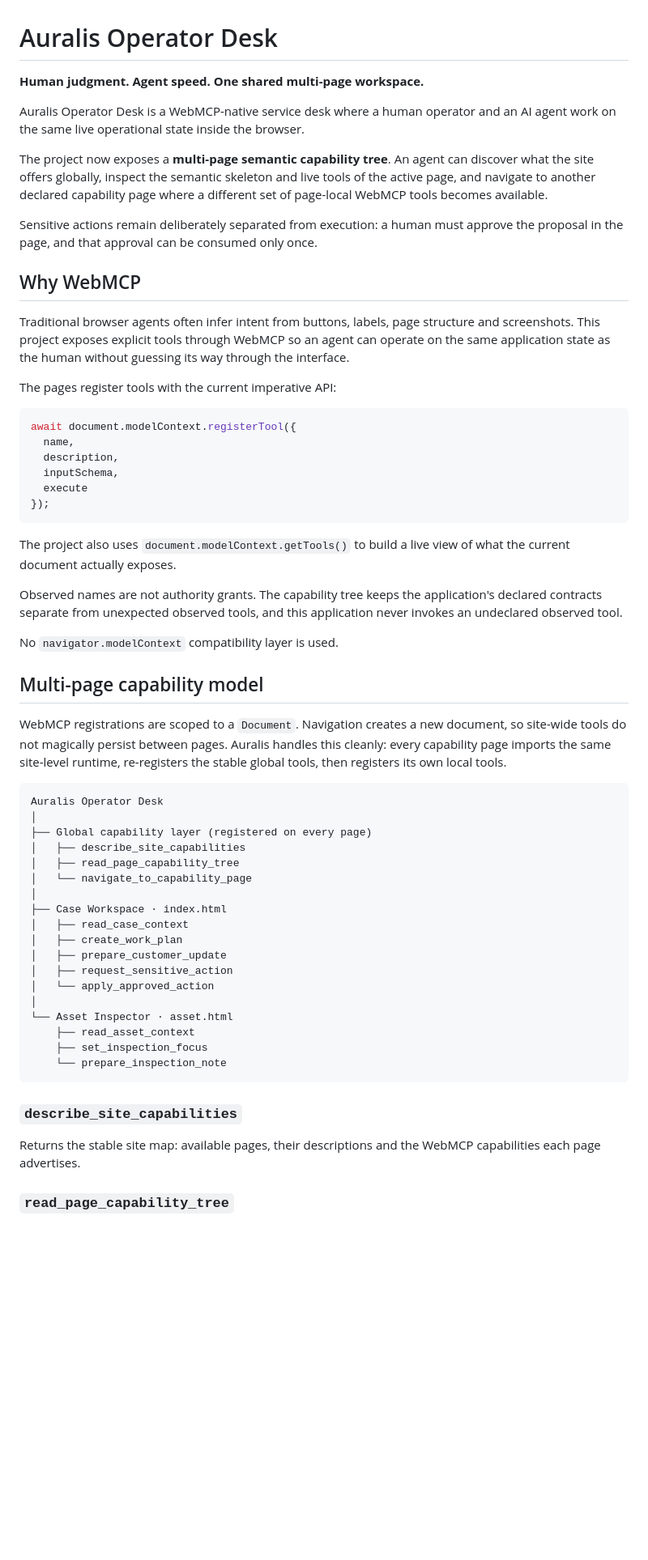
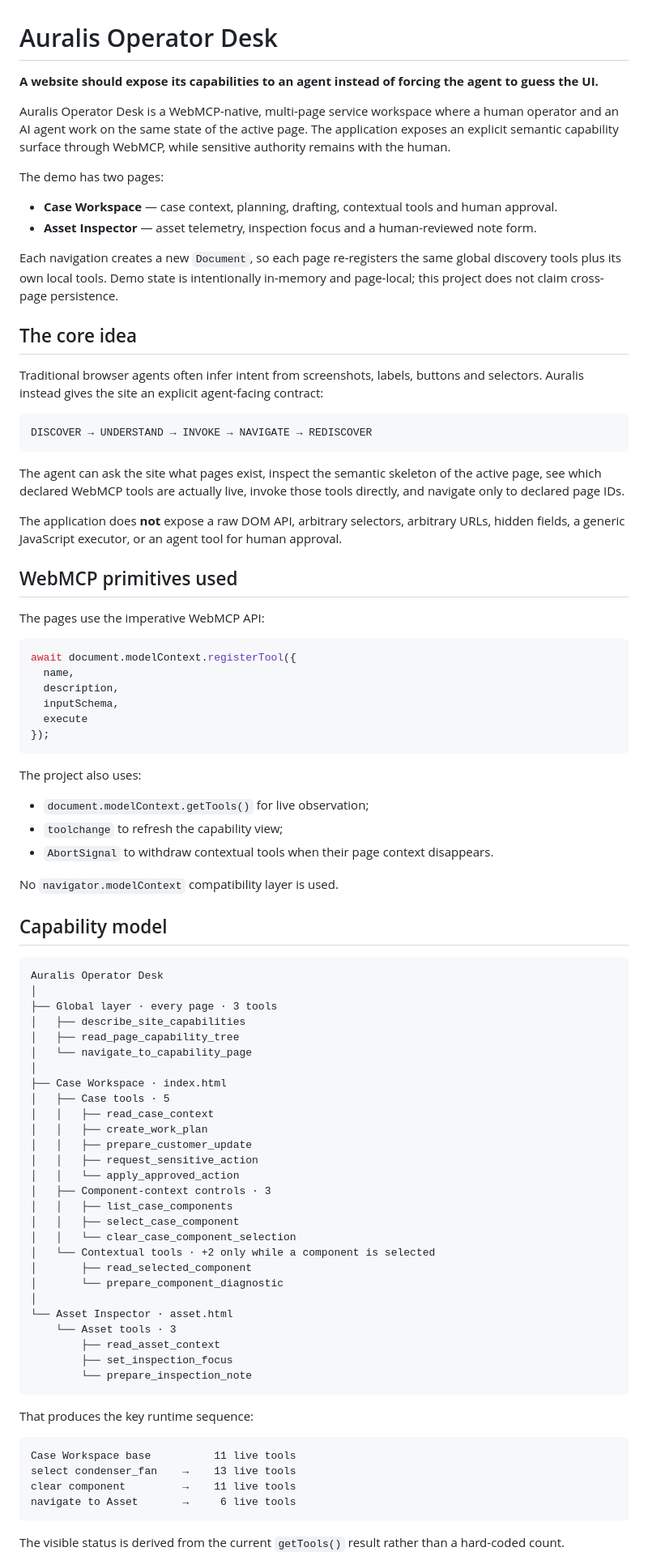
Before and after one commit to dajarony/WebMCP, a Markdown page: README.md, the part around one of its changes. Shown at 81% size. Rendered like a GitHub page; blank space fills up the shorter version.

````diff
--- a/README.md
+++ b/README.md
@@ -1,18 +1,31 @@
 # Auralis Operator Desk
 
-**Human judgment. Agent speed. One shared multi-page workspace.**
+**A website should expose its capabilities to an agent instead of forcing the agent to guess the UI.**
 
-Auralis Operator Desk is a WebMCP-native service desk where a human operator and an AI agent work on the same live operational state inside the browser.
+Auralis Operator Desk is a WebMCP-native, multi-page service workspace where a human operator and an AI agent work on the same state of the active page. The application exposes an explicit semantic capability surface through WebMCP, while sensitive authority remains with the human.
 
-The project now exposes a **multi-page semantic capability tree**. An agent can discover what the site offers globally, inspect the semantic skeleton and live tools of the active page, and navigate to another declared capability page where a different set of page-local WebMCP tools becomes available.
+The demo has two pages:
 
-Sensitive actions remain deliberately separated from execution: a human must approve the proposal in the page, and that approval can be consumed only once.
+- **Case Workspace** — case context, planning, drafting, contextual tools and human approval.
+- **Asset Inspector** — asset telemetry, inspection focus and a human-reviewed note form.
 
-## Why WebMCP
+Each navigation creates a new `Document`, so each page re-registers the same global discovery tools plus its own local tools. Demo state is intentionally in-memory and page-local; this project does not claim cross-page persistence.
 
-Traditional browser agents often infer intent from buttons, labels, page structure and screenshots. This project exposes explicit tools through WebMCP so an agent can operate on the same application state as the human without guessing its way through the interface.
+## The core idea
 
-The pages register tools with the current imperative API:
+Traditional browser agents often infer intent from screenshots, labels, buttons and selectors. Auralis instead gives the site an explicit agent-facing contract:
+
+```text
+DISCOVER → UNDERSTAND → INVOKE → NAVIGATE → REDISCOVER
+```
+
+The agent can ask the site what pages exist, inspect the semantic skeleton of the active page, see which declared WebMCP tools are actually live, invoke those tools directly, and navigate only to declared page IDs.
+
+The application does **not** expose a raw DOM API, arbitrary selectors, arbitrary URLs, hidden fields, a generic JavaScript executor, or an agent tool for human approval.
+
+## WebMCP primitives used
+
+The pages use the imperative WebMCP API:
 
 ```js
 await document.modelContext.registerTool({
@@ -23,42 +36,54 @@ await document.modelContext.registerTool({
 });
 ```
 
-The project also uses `document.modelContext.getTools()` to build a live view of what the current document actually exposes.
+The project also uses:
 
-Observed names are not authority grants. The capability tree keeps the
-application's declared contracts separate from unexpected observed tools, and
-this application never invokes an undeclared observed tool.
+- `document.modelContext.getTools()` for live observation;
+- `toolchange` to refresh the capability view;
+- `AbortSignal` to withdraw contextual tools when their page context disappears.
 
 No `navigator.modelContext` compatibility layer is used.
 
-## Multi-page capability model
-
-WebMCP registrations are scoped to a `Document`. Navigation creates a new document, so site-wide tools do not magically persist between pages. Auralis handles this cleanly: every capability page imports the same site-level runtime, re-registers the stable global tools, then registers its own local tools.
+## Capability model
 
 ```text
 Auralis Operator Desk
 │
-├── Global capability layer (registered on every page)
+├── Global layer · every page · 3 tools
 │   ├── describe_site_capabilities
 │   ├── read_page_capability_tree
 │   └── navigate_to_capability_page
 │
 ├── Case Workspace · index.html
-│   ├── read_case_context
-│   ├── create_work_plan
-│   ├── prepare_customer_update
-│   ├── request_sensitive_action
-│   └── apply_approved_action
+│   ├── Case tools · 5
+│   │   ├── read_case_context
+│   │   ├── create_work_plan
+│   │   ├── prepare_customer_update
+│   │   ├── request_sensitive_action
+│   │   └── apply_approved_action
+│   ├── Component-context controls · 3
+│   │   ├── list_case_components
+│   │   ├── select_case_component
+│   │   └── clear_case_component_selection
+│   └── Contextual tools · +2 only while a component is selected
+│       ├── read_selected_component
+│       └── prepare_component_diagnostic
 │
 └── Asset Inspector · asset.html
-    ├── read_asset_context
-    ├── set_inspection_focus
-    └── prepare_inspection_note
+    └── Asset tools · 3
+        ├── read_asset_context
+        ├── set_inspection_focus
+        └── prepare_inspection_note
 ```
 
-### `describe_site_capabilities`
+That produces the key runtime sequence:
 
-Returns the stable site map: available pages, their descriptions and the WebMCP capabilities each page advertises.
+```text
+Case Workspace base          11 live tools
+select condenser_fan    →    13 live tools
+clear component         →    11 live tools
+navigate to Asset       →     6 live tools
+```
 
-### `read_page_capability_tree`
+The visible status is derived from the current `getTools()` result rather than a hard-coded count.
 
````
Also changed, not shown: other parts of README.md (+109 -90 lines).
